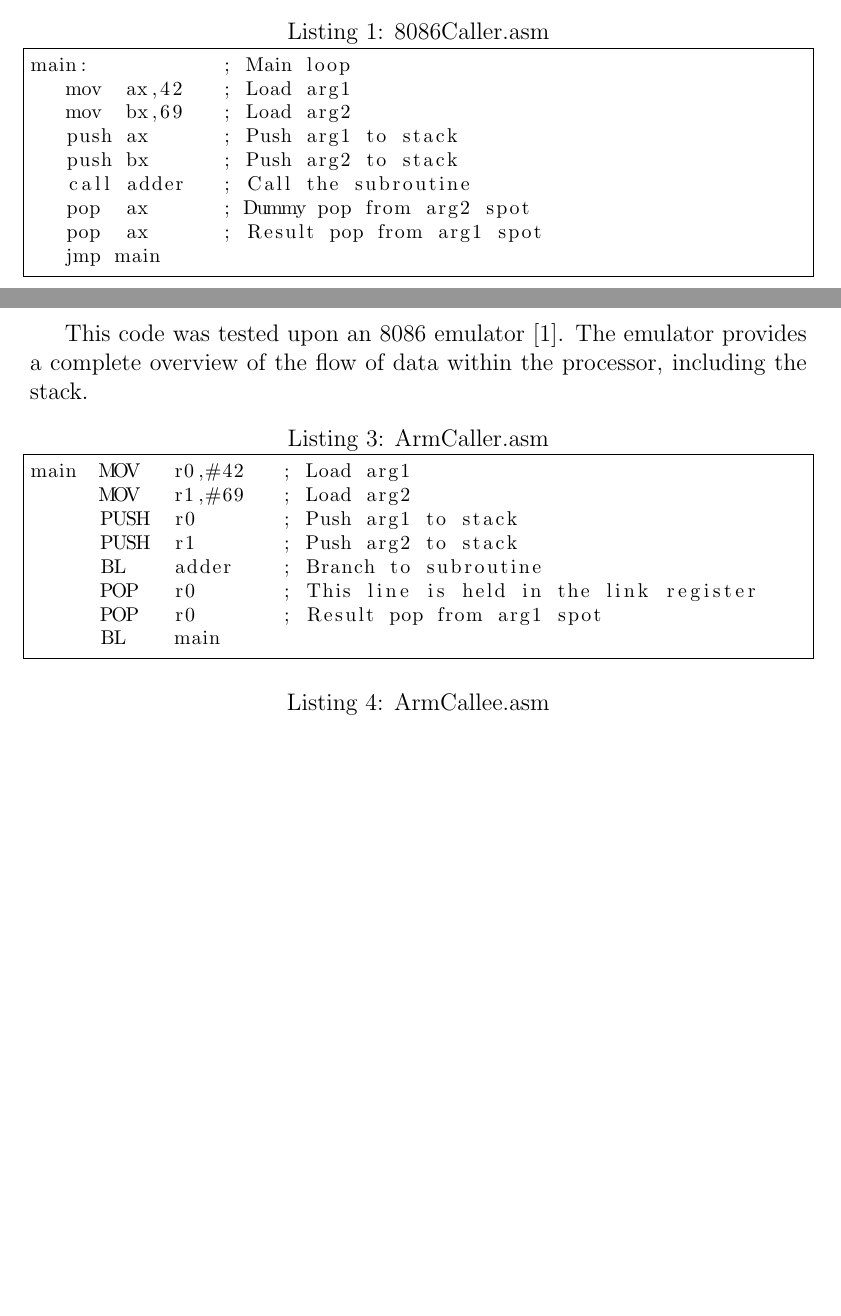
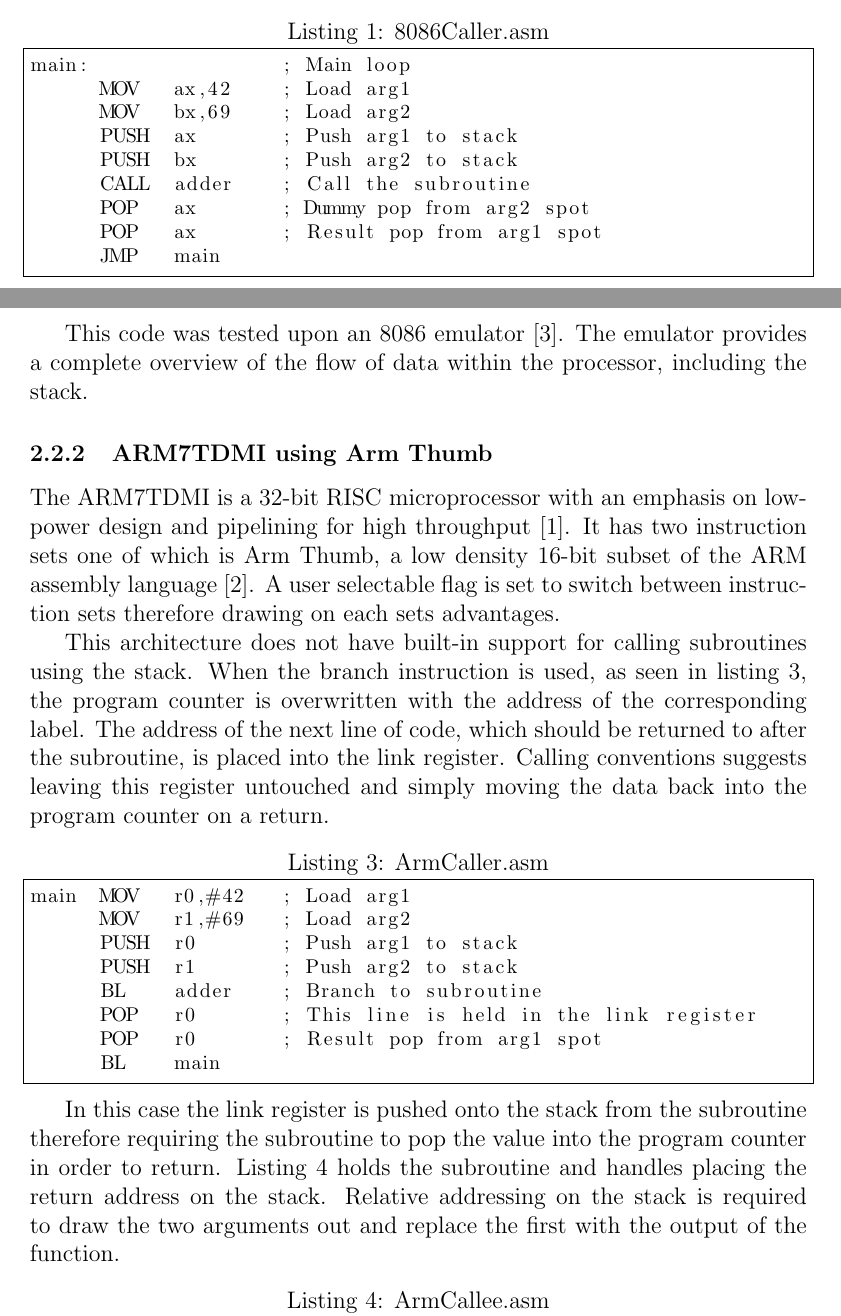
Before and after one commit to rohitrayana123/VLSI, a LaTeX document (Research/Subroutines/Subroutines.tex): two parts of pages 3 and 4 of 4 before the commit and two parts of pages 3 and 4 of 5 after it, joined at a grey line, cut so that both start at the same text, the shorter picture padded with empty space. Compiled offline with pdfLaTeX.

Commit message:
Write up the code

```diff
--- a/Research/Subroutines/Subroutines.tex
+++ b/Research/Subroutines/Subroutines.tex
@@ -47,5 +52,23 @@ The emulator provides a complete overview of the flow of data within the process
+\subsubsection{ARM7TDMI using Arm Thumb}
+The ARM7TDMI is a 32-bit RISC microprocessor with an emphasis on low-power design and pipelining for high throughput~\cite{ARM7TDMI}.
+It has two instruction sets one of which is Arm Thumb, a low density 16-bit subset of the ARM assembly language~\cite{arm}.
+A user selectable flag is set to switch between instruction sets therefore drawing on each sets advantages.
+
+This architecture does not have built-in support for calling subroutines using the stack.
+When the branch instruction is used, as seen in listing~\ref{lst:ArmCaller.asm}, the program counter is overwritten with the address of the corresponding label.
+The address of the next line of code, which should be returned to after the subroutine, is placed into the link register.
+Calling conventions suggests leaving this register untouched and simply moving the data back into the program counter on a return.
 \lstinputlisting[label=lst:ArmCaller.asm,frame=single,caption=ArmCaller.asm]{Code/ArmCaller.asm}
+
+In this case the link register is pushed onto the stack from the subroutine therefore requiring the subroutine to pop the value into the program counter in order to return.
+Listing~\ref{lst:ArmCallee.asm} holds the subroutine and handles placing the return address on the stack.
+Relative addressing on the stack is required to draw the two arguments out and replace the first with the output of the function.
 \lstinputlisting[label=lst:ArmCallee.asm,frame=single,caption=ArmCallee.asm]{Code/ArmCallee.asm}
+
+
+
+
+
 
 \section{Conclusion}
 
```
Also changed, not shown: Research/Subroutines/references.bib (+16 -0 lines), Research/Subroutines/Code/8086Callee.asm, Research/Subroutines/Code/8086Caller.asm, Research/Subroutines/Code/ArmCallee.asm, Research/Subroutines/Subroutines.pdf, Research/Subroutines/Subroutines.tex (11 more changed lines).
